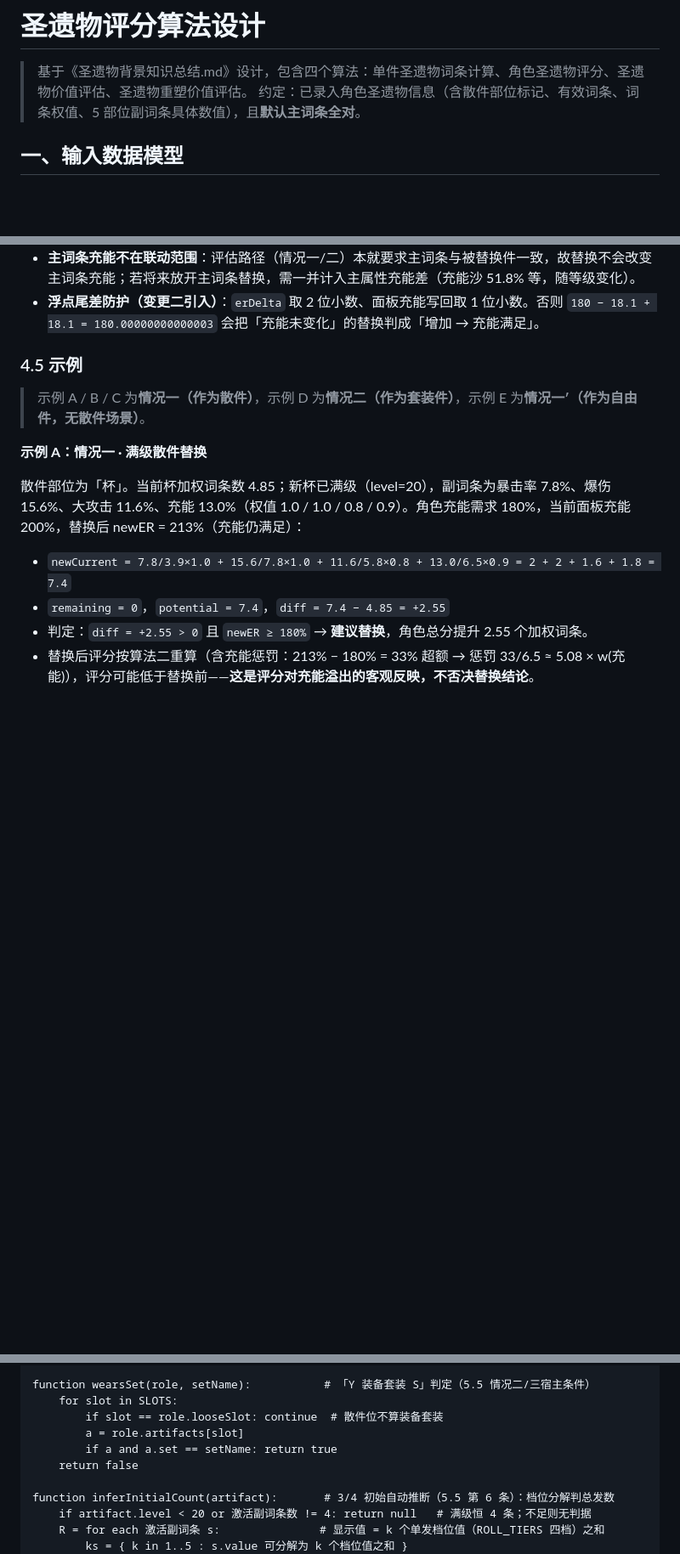
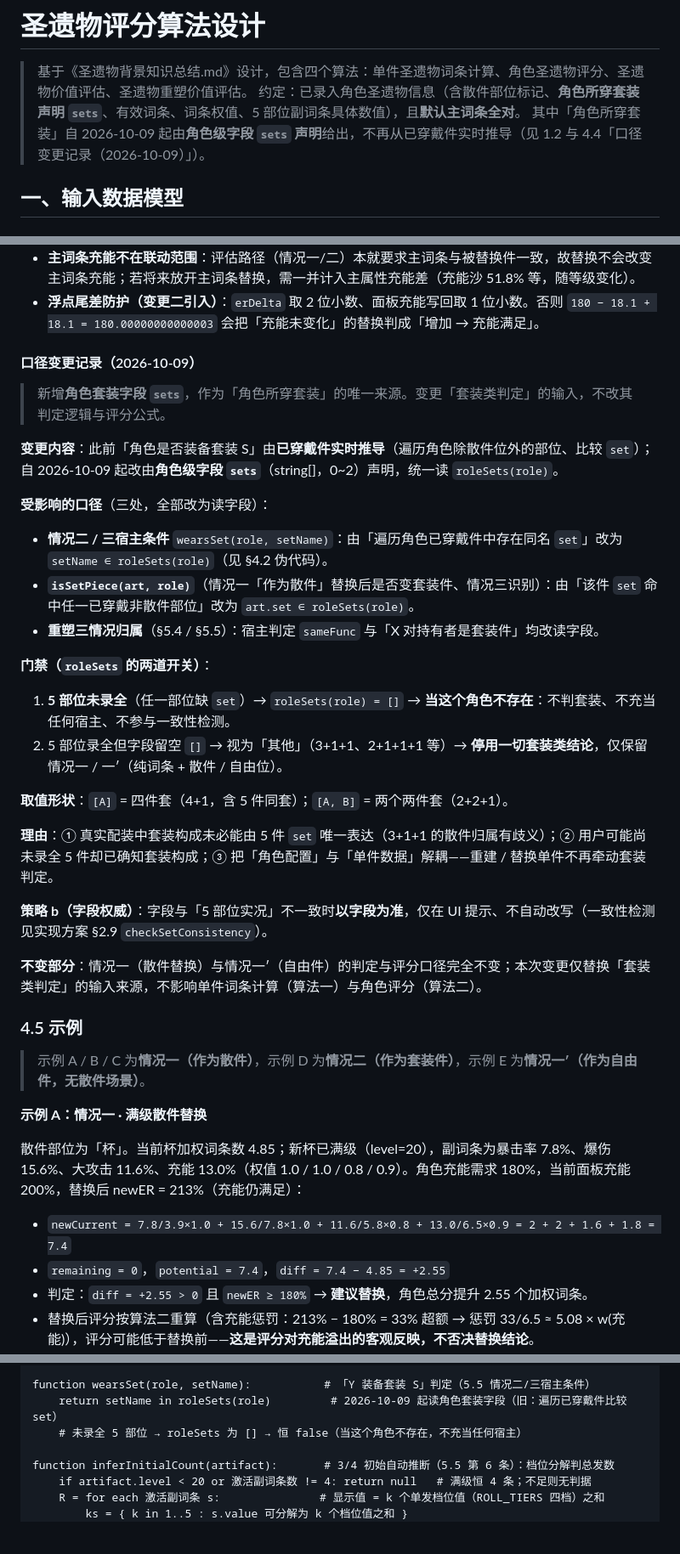
Before and after one commit to aumveil/genshin-artifact-scorer, a Markdown page: docs/圣遗物评分算法设计.md, 3 parts joined by grey strips. Shown at 85% size. Rendered like a GitHub page; blank space fills up the shorter version.

```diff
--- a/docs/圣遗物评分算法设计.md
+++ b/docs/圣遗物评分算法设计.md
@@ -1,7 +1,8 @@
 # 圣遗物评分算法设计
 
 > 基于《圣遗物背景知识总结.md》设计，包含四个算法：单件圣遗物词条计算、角色圣遗物评分、圣遗物价值评估、圣遗物重塑价值评估。
-> 约定：已录入角色圣遗物信息（含散件部位标记、有效词条、词条权值、5 部位副词条具体数值），且**默认主词条全对**。
+> 约定：已录入角色圣遗物信息（含散件部位标记、**角色所穿套装声明 `sets`**、有效词条、词条权值、5 部位副词条具体数值），且**默认主词条全对**。
+> 其中「角色所穿套装」自 2026-10-09 起由**角色级字段 `sets` 声明**给出，不再从已穿戴件实时推导（见 1.2 与 4.4「口径变更记录（2026-10-09）」）。
 
 ## 一、输入数据模型
 
@@ -440,6 +448,29 @@ function evaluateArtifact(newArtifact, role):
 - **替换落库时联动面板充能**：确认替换 / 编辑已穿戴件后，由 `store.replaceArtifact` 按副词条充能贡献差写回 `currentER`（`currentER ← currentER − ERContrib(旧件) + ERContrib(新件)`，与 `evaluateAgainst` 中 `newER` 同口径）。否则面板仍显示替换前的值，首页充能徽章与详情页充能块都不会变化（与判定/评分口径自相矛盾）。仅当充能已配置（`currentER` 为数值）且差值非 0 时联动，结果保留 1 位小数。
 - **主词条充能不在联动范围**：评估路径（情况一/二）本就要求主词条与被替换件一致，故替换不会改变主词条充能；若将来放开主词条替换，需一并计入主属性充能差（充能沙 51.8% 等，随等级变化）。
 - **浮点尾差防护（变更二引入）**：`erDelta` 取 2 位小数、面板充能写回取 1 位小数。否则 `180 − 18.1 + 18.1 = 180.00000000000003` 会把「充能未变化」的替换判成「增加 → 充能满足」。
+
+#### 口径变更记录（2026-10-09）
+
+> 新增**角色套装字段 `sets`**，作为「角色所穿套装」的唯一来源。变更「套装类判定」的输入，不改其判定逻辑与评分公式。
+
+**变更内容**：此前「角色是否装备套装 S」由**已穿戴件实时推导**（遍历角色除散件位外的部位、比较 `set`）；自 2026-10-09 起改由**角色级字段 `sets`**（string[]，0~2）声明，统一读 `roleSets(role)`。
+
+**受影响的口径**（三处，全部改为读字段）：
+- **情况二 / 三宿主条件** `wearsSet(role, setName)`：由「遍历角色已穿戴件中存在同名 `set`」改为 `setName ∈ roleSets(role)`（见 §4.2 伪代码）。
+- **`isSetPiece(art, role)`**（情况一「作为散件」替换后是否变套装件、情况三识别）：由「该件 `set` 命中任一已穿戴非散件部位」改为 `art.set ∈ roleSets(role)`。
+- **重塑三情况归属**（§5.4 / §5.5）：宿主判定 `sameFunc` 与「X 对持有者是套装件」均改读字段。
+
+**门禁（`roleSets` 的两道开关）**：
+1. **5 部位未录全**（任一部位缺 `set`）→ `roleSets(role) = []` → **当这个角色不存在**：不判套装、不充当任何宿主、不参与一致性检测。
+2. 5 部位录全但字段留空 `[]` → 视为「其他」（3+1+1、2+1+1+1 等）→ **停用一切套装类结论**，仅保留情况一 / 一′（纯词条 + 散件 / 自由位）。
+
+**取值形状**：`[A]` = 四件套（4+1，含 5 件同套）；`[A, B]` = 两个两件套（2+2+1）。
+
+**理由**：① 真实配装中套装构成未必能由 5 件 `set` 唯一表达（3+1+1 的散件归属有歧义）；② 用户可能尚未录全 5 件却已确知套装构成；③ 把「角色配置」与「单件数据」解耦——重建 / 替换单件不再牵动套装判定。
+
+**策略 b（字段权威）**：字段与「5 部位实况」不一致时**以字段为准**，仅在 UI 提示、不自动改写（一致性检测见实现方案 §2.9 `checkSetConsistency`）。
+
+**不变部分**：情况一（散件替换）与情况一′（自由件）的判定与评分口径完全不变；本次变更仅替换「套装类判定」的输入来源，不影响单件词条计算（算法一）与角色评分（算法二）。
 
 ### 4.5 示例
 
@@ -654,11 +685,8 @@ function calcRemodel(artifact, role, k = 2, initialCount = 4):
     }
 
 function wearsSet(role, setName):           # 「Y 装备套装 S」判定（5.5 情况二/三宿主条件）
-    for slot in SLOTS:
-        if slot == role.looseSlot: continue  # 散件位不算装备套装
-        a = role.artifacts[slot]
-        if a and a.set == setName: return true
-    return false
+    return setName in roleSets(role)         # 2026-10-09 起读角色套装字段（旧：遍历已穿戴件比较 set）
+    # 未录全 5 部位 → roleSets 为 [] → 恒 false（当这个角色不存在，不充当任何宿主）
 
 function inferInitialCount(artifact):       # 3/4 初始自动推断（5.5 第 6 条）：档位分解判总发数
     if artifact.level < 20 or 激活副词条数 != 4: return null   # 满级恒 4 条；不足则无判据
```
Also changed, not shown: other parts of docs/圣遗物评分算法设计.md (+8 -1 lines), README.md (+9 -4 lines), docs/圣遗物网页实现方案.md (+3 -3 lines), docs/screenshots/detail.png, docs/screenshots/filter.png (added), docs/screenshots/home.png, 3 other files.
